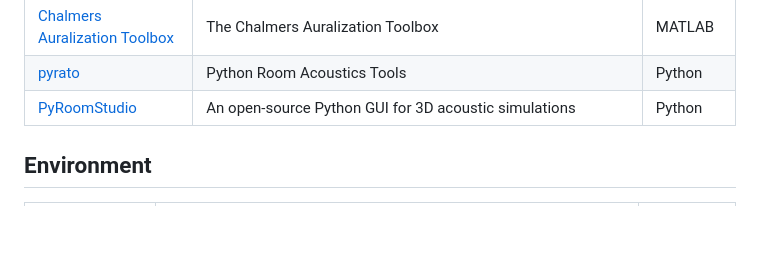
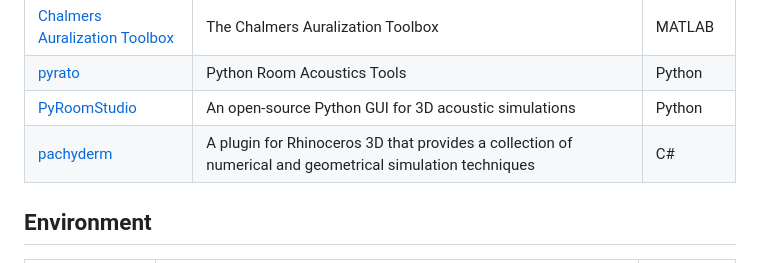
Before and after one commit to Nitnelav/awesome-acoustic, a Markdown page: README.md, the part around the change. Rendered like a GitHub page; blank space fills up the shorter version.

Commit message:
Update README.md from detailed_projects.json [auto]

```diff
--- a/README.md
+++ b/README.md
@@ -64,6 +64,7 @@ Read the detailed scope of this list in [SCOPE.md](SCOPE.md).
 | [Chalmers Auralization Toolbox](https://github.com/AppliedAcousticsChalmers/auralization-toolbox) | The Chalmers Auralization Toolbox | MATLAB |
 | [pyrato](https://github.com/pyfar/pyrato) | Python Room Acoustics Tools | Python |
 | [PyRoomStudio](https://github.com/PyRoomStudio/PyRoomStudio) | An open-source Python GUI for 3D acoustic simulations | Python |
+| [pachyderm](https://www.orase.org/pachyderm) | A plugin for Rhinoceros 3D that provides a collection of numerical and geometrical simulation techniques | C# |
 
 
 ## Environment
```
